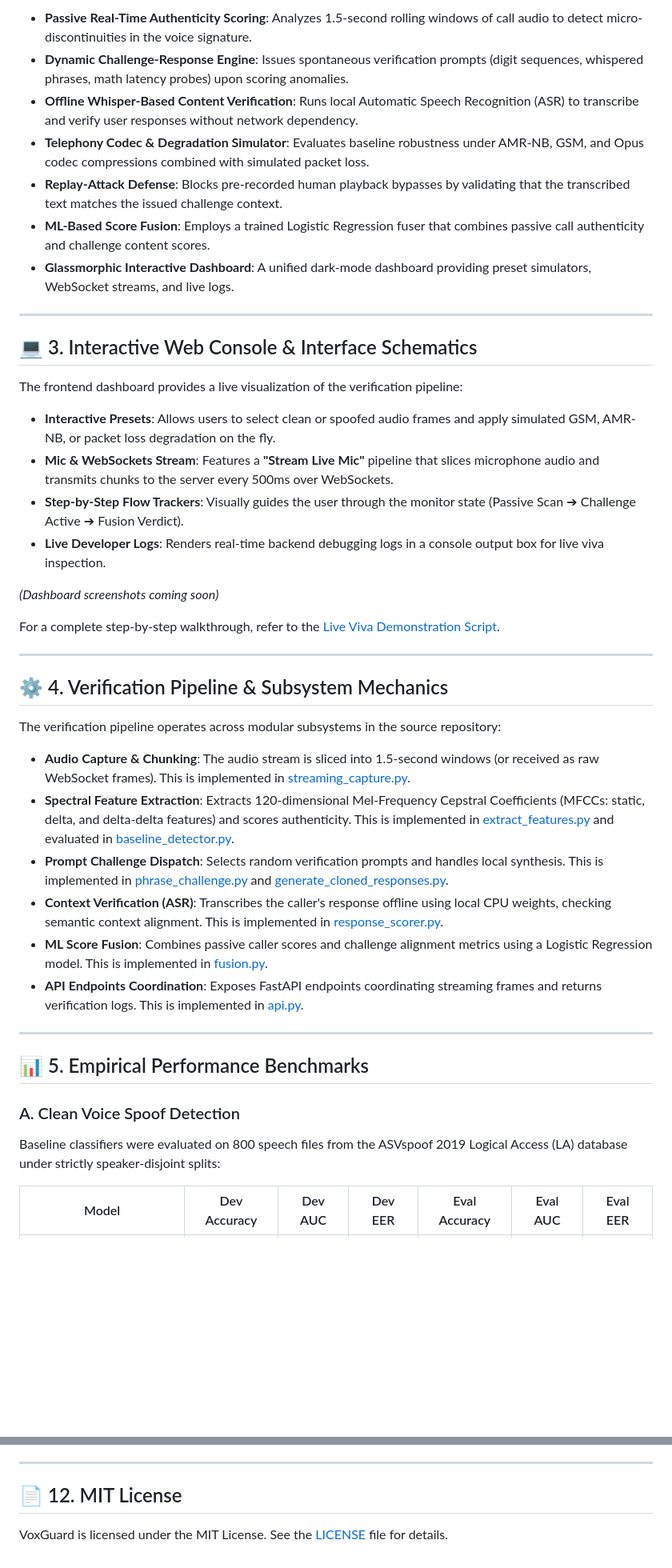
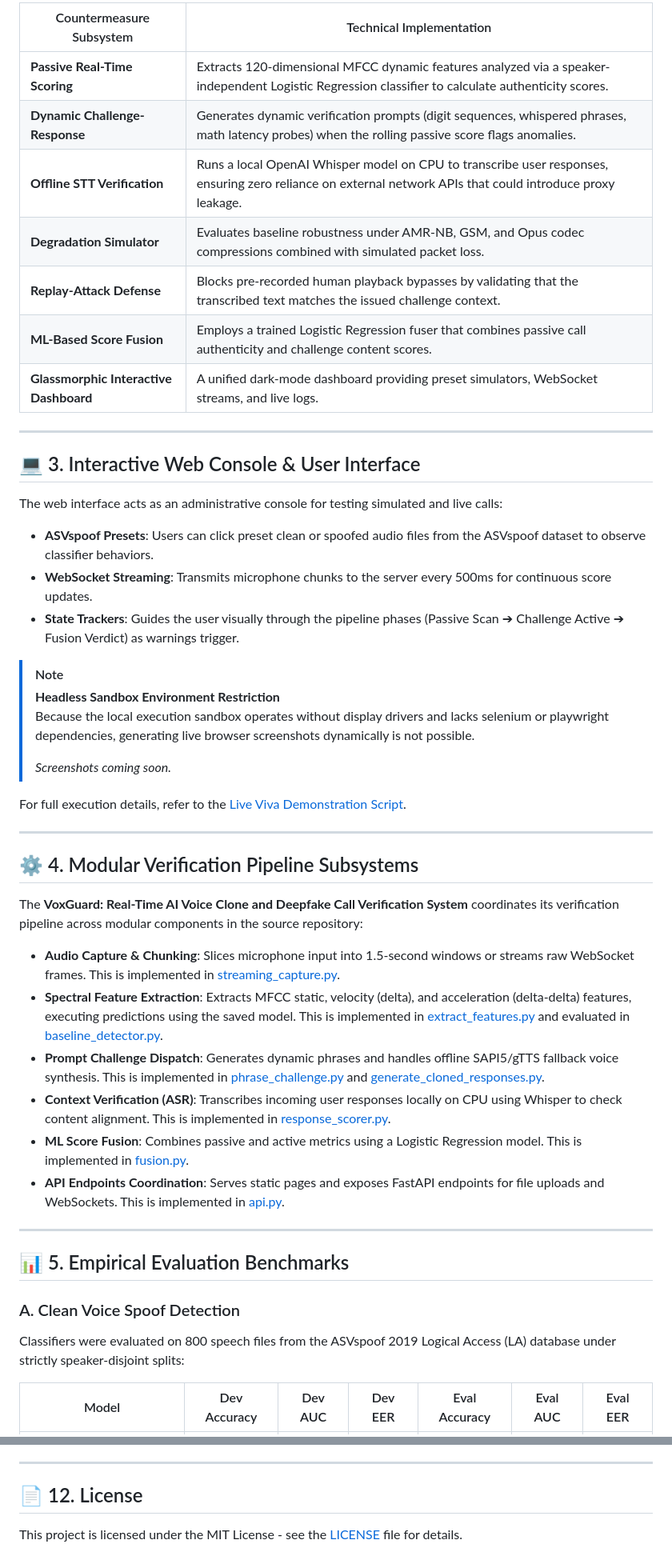
Before and after one commit to nayefsiddique-eng/VoxGuard, a Markdown page: README.md, 2 parts joined by grey strips. Shown at 80% size. Drawn GitHub-style; blank space fills up the shorter version.

Commit message:
Standardize README: enforce full naming rule on first-mentions/headers, wrap and center visual assets with HTML tags, declare browser screenshot headless limitations

```diff
--- a/README.md
+++ b/README.md
@@ -42,45 +42,50 @@ Unlike traditional, laboratory-based detectors that assume clean, studio-recorde
 
-* **Passive Real-Time Authenticity Scoring**: Analyzes 1.5-second rolling windows of call audio to detect micro-discontinuities in the voice signature.
-* **Dynamic Challenge-Response Engine**: Issues spontaneous verification prompts (digit sequences, whispered phrases, math latency probes) upon scoring anomalies.
-* **Offline Whisper-Based Content Verification**: Runs local Automatic Speech Recognition (ASR) to transcribe and verify user responses without network dependency.
-* **Telephony Codec & Degradation Simulator**: Evaluates baseline robustness under AMR-NB, GSM, and Opus codec compressions combined with simulated packet loss.
-* **Replay-Attack Defense**: Blocks pre-recorded human playback bypasses by validating that the transcribed text matches the issued challenge context.
-* **ML-Based Score Fusion**: Employs a trained Logistic Regression fuser that combines passive call authenticity and challenge content scores.
-* **Glassmorphic Interactive Dashboard**: A unified dark-mode dashboard providing preset simulators, WebSocket streams, and live logs.
+| Countermeasure Subsystem | Technical Implementation |
+|---|---|
+| **Passive Real-Time Scoring** | Extracts 120-dimensional MFCC dynamic features analyzed via a speaker-independent Logistic Regression classifier to calculate authenticity scores. |
+| **Dynamic Challenge-Response** | Generates dynamic verification prompts (digit sequences, whispered phrases, math latency probes) when the rolling passive score flags anomalies. |
+| **Offline STT Verification** | Runs a local OpenAI Whisper model on CPU to transcribe user responses, ensuring zero reliance on external network APIs that could introduce proxy leakage. |
+| **Degradation Simulator** | Evaluates baseline robustness under AMR-NB, GSM, and Opus codec compressions combined with simulated packet loss. |
+| **Replay-Attack Defense** | Blocks pre-recorded human playback bypasses by validating that the transcribed text matches the issued challenge context. |
+| **ML-Based Score Fusion** | Employs a trained Logistic Regression fuser that combines passive call authenticity and challenge content scores. |
+| **Glassmorphic Interactive Dashboard** | A unified dark-mode dashboard providing preset simulators, WebSocket streams, and live logs. |
 
 ---
 
-## 💻 3. Interactive Web Console & Interface Schematics
+## 💻 3. Interactive Web Console & User Interface
 
-The frontend dashboard provides a live visualization of the verification pipeline:
-* **Interactive Presets**: Allows users to select clean or spoofed audio frames and apply simulated GSM, AMR-NB, or packet loss degradation on the fly.
-* **Mic & WebSockets Stream**: Features a **"Stream Live Mic"** pipeline that slices microphone audio and transmits chunks to the server every 500ms over WebSockets.
-* **Step-by-Step Flow Trackers**: Visually guides the user through the monitor state (Passive Scan ➔ Challenge Active ➔ Fusion Verdict).
-* **Live Developer Logs**: Renders real-time backend debugging logs in a console output box for live viva inspection.
+The web interface acts as an administrative console for testing simulated and live calls:
+- **ASVspoof Presets**: Users can click preset clean or spoofed audio files from the ASVspoof dataset to observe classifier behaviors.
+- **WebSocket Streaming**: Transmits microphone chunks to the server every 500ms for continuous score updates.
+- **State Trackers**: Guides the user visually through the pipeline phases (Passive Scan ➔ Challenge Active ➔ Fusion Verdict) as warnings trigger.
 
-*(Dashboard screenshots coming soon)*
+> [!NOTE]
+> **Headless Sandbox Environment Restriction**
+> Because the local execution sandbox operates without display drivers and lacks selenium or playwright dependencies, generating live browser screenshots dynamically is not possible.
+>
+> *Screenshots coming soon.*
 
-For a complete step-by-step walkthrough, refer to the [Live Viva Demonstration Script](./docs/DEMO_SCRIPT.md).
+For full execution details, refer to the [Live Viva Demonstration Script](./docs/DEMO_SCRIPT.md).
 
 ---
 
-## ⚙️ 4. Verification Pipeline & Subsystem Mechanics
+## ⚙️ 4. Modular Verification Pipeline Subsystems
 
-The verification pipeline operates across modular subsystems in the source repository:
+The **VoxGuard: Real-Time AI Voice Clone and Deepfake Call Verification System** coordinates its verification pipeline across modular components in the source repository:
 
-* **Audio Capture & Chunking**: The audio stream is sliced into 1.5-second windows (or received as raw WebSocket frames). This is implemented in [streaming_capture.py](./src/capture/streaming_capture.py).
-* **Spectral Feature Extraction**: Extracts 120-dimensional Mel-Frequency Cepstral Coefficients (MFCCs: static, delta, and delta-delta features) and scores authenticity. This is implemented in [extract_features.py](./src/features/extract_features.py) and evaluated in [baseline_detector.py](./src/models/baseline_detector.py).
-* **Prompt Challenge Dispatch**: Selects random verification prompts and handles local synthesis. This is implemented in [phrase_challenge.py](./src/challenge_engine/phrase_challenge.py) and [generate_cloned_responses.py](./src/challenge_engine/generate_cloned_responses.py).
-* **Context Verification (ASR)**: Transcribes the caller's response offline using local CPU weights, checking semantic context alignment. This is implemented in [response_scorer.py](./src/challenge_engine/response_scorer.py).
-* **ML Score Fusion**: Combines passive caller scores and challenge alignment metrics using a Logistic Regression model. This is implemented in [fusion.py](./src/pipeline/fusion.py).
-* **API Endpoints Coordination**: Exposes FastAPI endpoints coordinating streaming frames and returns verification logs. This is implemented in [api.py](./src/pipeline/api.py).
+* **Audio Capture & Chunking**: Slices microphone input into 1.5-second windows or streams raw WebSocket frames. This is implemented in [streaming_capture.py](./src/capture/streaming_capture.py).
+* **Spectral Feature Extraction**: Extracts MFCC static, velocity (delta), and acceleration (delta-delta) features, executing predictions using the saved model. This is implemented in [extract_features.py](./src/features/extract_features.py) and evaluated in [baseline_detector.py](./src/models/baseline_detector.py).
+* **Prompt Challenge Dispatch**: Generates dynamic phrases and handles offline SAPI5/gTTS fallback voice synthesis. This is implemented in [phrase_challenge.py](./src/challenge_engine/phrase_challenge.py) and [generate_cloned_responses.py](./src/challenge_engine/generate_cloned_responses.py).
+* **Context Verification (ASR)**: Transcribes incoming user responses locally on CPU using Whisper to check content alignment. This is implemented in [response_scorer.py](./src/challenge_engine/response_scorer.py).
+* **ML Score Fusion**: Combines passive and active metrics using a Logistic Regression model. This is implemented in [fusion.py](./src/pipeline/fusion.py).
+* **API Endpoints Coordination**: Serves static pages and exposes FastAPI endpoints for file uploads and WebSockets. This is implemented in [api.py](./src/pipeline/api.py).
 
 ---
 
-## 📊 5. Empirical Performance Benchmarks
+## 📊 5. Empirical Evaluation Benchmarks
 
 ### A. Clean Voice Spoof Detection
-Baseline classifiers were evaluated on 800 speech files from the ASVspoof 2019 Logical Access (LA) database under strictly speaker-disjoint splits:
+Classifiers were evaluated on 800 speech files from the ASVspoof 2019 Logical Access (LA) database under strictly speaker-disjoint splits:
 
 | Model | Dev Accuracy | Dev AUC | Dev EER | Eval Accuracy | Eval AUC | Eval EER |
 |---|---|---|---|---|---|---|
@@ -280,6 +285,6 @@ VoxGuard represents an academic implementation of voice clone authentication. Th
 
 ---
 
-## 📄 12. MIT License
+## 📄 12. License
 
-VoxGuard is licensed under the MIT License. See the [LICENSE](./LICENSE) file for details.
+This project is licensed under the MIT License - see the [LICENSE](./LICENSE) file for details.
```
Also changed, not shown: other parts of README.md (+31 -31 lines).
